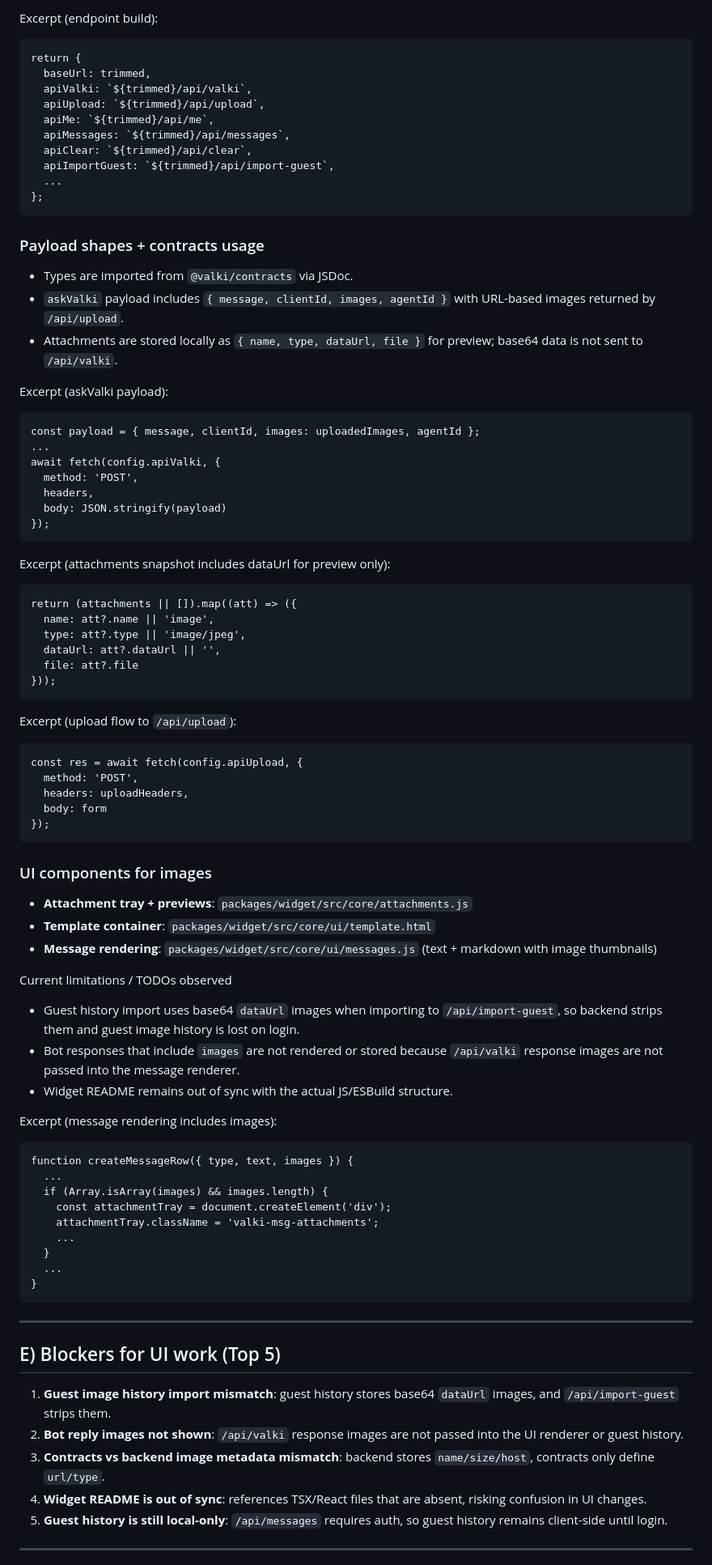
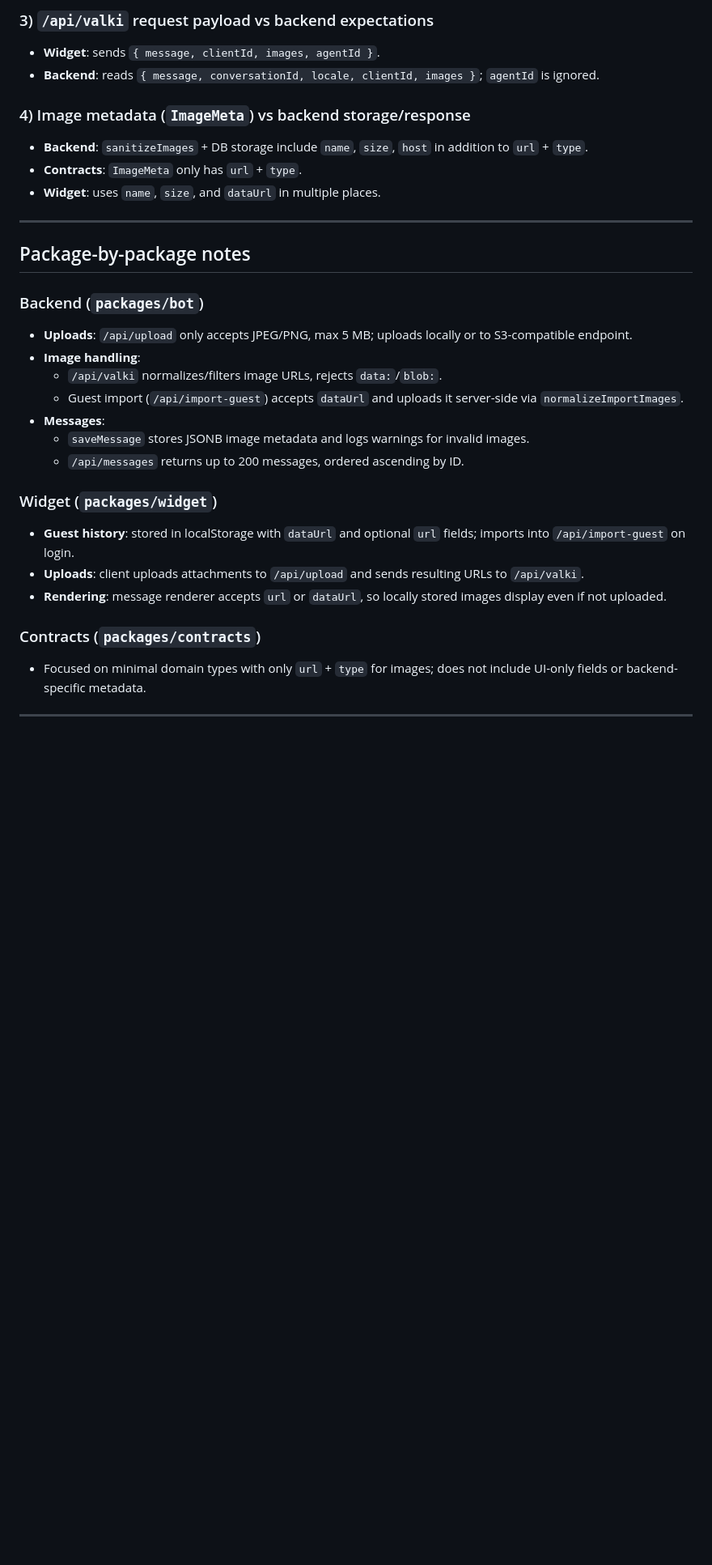
Before and after one commit to Knukie/Vichat-monorepo, a Markdown page: AUDIT.md, the part around one of its changes. Shown at 81% size. Rendered like a GitHub page; blank space fills up the shorter version.

Commit message:
Rewrite audit report

````diff
--- a/AUDIT.md
+++ b/AUDIT.md
@@ -194,85 +126,33 @@ return res.status(500).json({ error: "ksshh… Internal backend error", requestI
 
-Excerpt (endpoint build):
-```
-return {
-  baseUrl: trimmed,
-  apiValki: `${trimmed}/api/valki`,
-  apiUpload: `${trimmed}/api/upload`,
-  apiMe: `${trimmed}/api/me`,
-  apiMessages: `${trimmed}/api/messages`,
-  apiClear: `${trimmed}/api/clear`,
-  apiImportGuest: `${trimmed}/api/import-guest`,
-  ...
-};
-```
+### 3) `/api/valki` request payload vs backend expectations
+- **Widget**: sends `{ message, clientId, images, agentId }`.
+- **Backend**: reads `{ message, conversationId, locale, clientId, images }`; `agentId` is ignored.
 
-### Payload shapes + contracts usage
-- Types are imported from `@valki/contracts` via JSDoc.
-- `askValki` payload includes `{ message, clientId, images, agentId }` with URL-based images returned by `/api/upload`.
-- Attachments are stored locally as `{ name, type, dataUrl, file }` for preview; base64 data is not sent to `/api/valki`.
-
-Excerpt (askValki payload):
-```
-const payload = { message, clientId, images: uploadedImages, agentId };
-...
-await fetch(config.apiValki, {
-  method: 'POST',
-  headers,
-  body: JSON.stringify(payload)
-});
-```
-
-Excerpt (attachments snapshot includes dataUrl for preview only):
-```
-return (attachments || []).map((att) => ({
-  name: att?.name || 'image',
-  type: att?.type || 'image/jpeg',
-  dataUrl: att?.dataUrl || '',
-  file: att?.file
-}));
-```
-
-Excerpt (upload flow to `/api/upload`):
-```
-const res = await fetch(config.apiUpload, {
-  method: 'POST',
-  headers: uploadHeaders,
-  body: form
-});
-```
-
-### UI components for images
-- **Attachment tray + previews**: `packages/widget/src/core/attachments.js`
-- **Template container**: `packages/widget/src/core/ui/template.html`
-- **Message rendering**: `packages/widget/src/core/ui/messages.js` (text + markdown with image thumbnails)
-
-Current limitations / TODOs observed
-- Guest history import uses base64 `dataUrl` images when importing to `/api/import-guest`, so backend strips them and guest image history is lost on login.
-- Bot responses that include `images` are not rendered or stored because `/api/valki` response images are not passed into the message renderer.
-- Widget README remains out of sync with the actual JS/ESBuild structure.
-
-Excerpt (message rendering includes images):
-```
-function createMessageRow({ type, text, images }) {
-  ...
-  if (Array.isArray(images) && images.length) {
-    const attachmentTray = document.createElement('div');
-    attachmentTray.className = 'valki-msg-attachments';
-    ...
-  }
-  ...
-}
-```
+### 4) Image metadata (`ImageMeta`) vs backend storage/response
+- **Backend**: `sanitizeImages` + DB storage include `name`, `size`, `host` in addition to `url` + `type`.
+- **Contracts**: `ImageMeta` only has `url` + `type`.
+- **Widget**: uses `name`, `size`, and `dataUrl` in multiple places.
 
 ---
 
-## E) Blockers for UI work (Top 5)
+## Package-by-package notes
 
-1) **Guest image history import mismatch**: guest history stores base64 `dataUrl` images, and `/api/import-guest` strips them.
-2) **Bot reply images not shown**: `/api/valki` response images are not passed into the UI renderer or guest history.
-3) **Contracts vs backend image metadata mismatch**: backend stores `name/size/host`, contracts only define `url/type`.
-4) **Widget README is out of sync**: references TSX/React files that are absent, risking confusion in UI changes.
-5) **Guest history is still local-only**: `/api/messages` requires auth, so guest history remains client-side until login.
+### Backend (`packages/bot`)
+- **Uploads**: `/api/upload` only accepts JPEG/PNG, max 5 MB; uploads locally or to S3-compatible endpoint.
+- **Image handling**:
+  - `/api/valki` normalizes/filters image URLs, rejects `data:`/`blob:`.
+  - Guest import (`/api/import-guest`) accepts `dataUrl` and uploads it server-side via `normalizeImportImages`.
+- **Messages**:
+  - `saveMessage` stores JSONB image metadata and logs warnings for invalid images.
+  - `/api/messages` returns up to 200 messages, ordered ascending by ID.
+
+### Widget (`packages/widget`)
+- **Guest history**: stored in localStorage with `dataUrl` and optional `url` fields; imports into `/api/import-guest` on login.
+- **Uploads**: client uploads attachments to `/api/upload` and sends resulting URLs to `/api/valki`.
+- **Rendering**: message renderer accepts `url` or `dataUrl`, so locally stored images display even if not uploaded.
+
+### Contracts (`packages/contracts`)
+- Focused on minimal domain types with only `url` + `type` for images; does not include UI-only fields or backend-specific metadata.
 
 ---
 
````
Also changed, not shown: other parts of AUDIT.md (+98 -222 lines).
